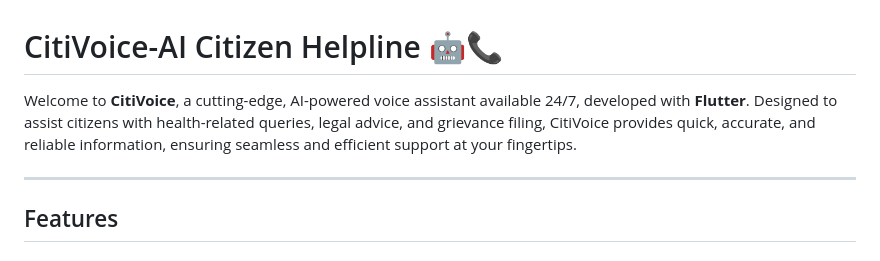
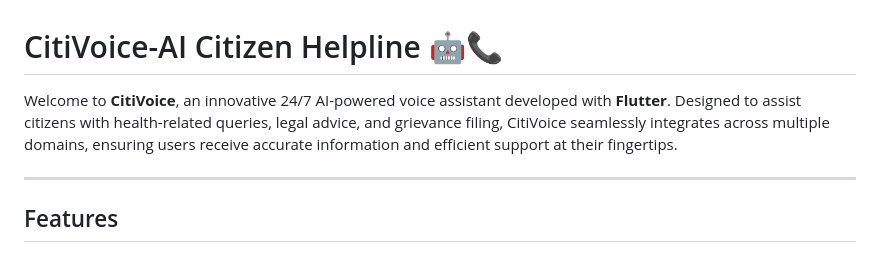
Before and after one commit to sureshpk36/CitiVoice-AICitizenHelpline, a Markdown page: App/README.md, the part around the change. Rendered like a GitHub page.

```diff
--- a/App/README.md
+++ b/App/README.md
@@ -1,6 +1,6 @@
 # CitiVoice-AI Citizen Helpline 🤖📞
 
-Welcome to **CitiVoice**, a cutting-edge, AI-powered voice assistant available 24/7, developed with **Flutter**. Designed to assist citizens with health-related queries, legal advice, and grievance filing, CitiVoice provides quick, accurate, and reliable information, ensuring seamless and efficient support at your fingertips.
+Welcome to **CitiVoice**, an innovative 24/7 AI-powered voice assistant developed with **Flutter**. Designed to assist citizens with health-related queries, legal advice, and grievance filing, CitiVoice seamlessly integrates across multiple domains, ensuring users receive accurate information and efficient support at their fingertips.
 
 ---
 
```
